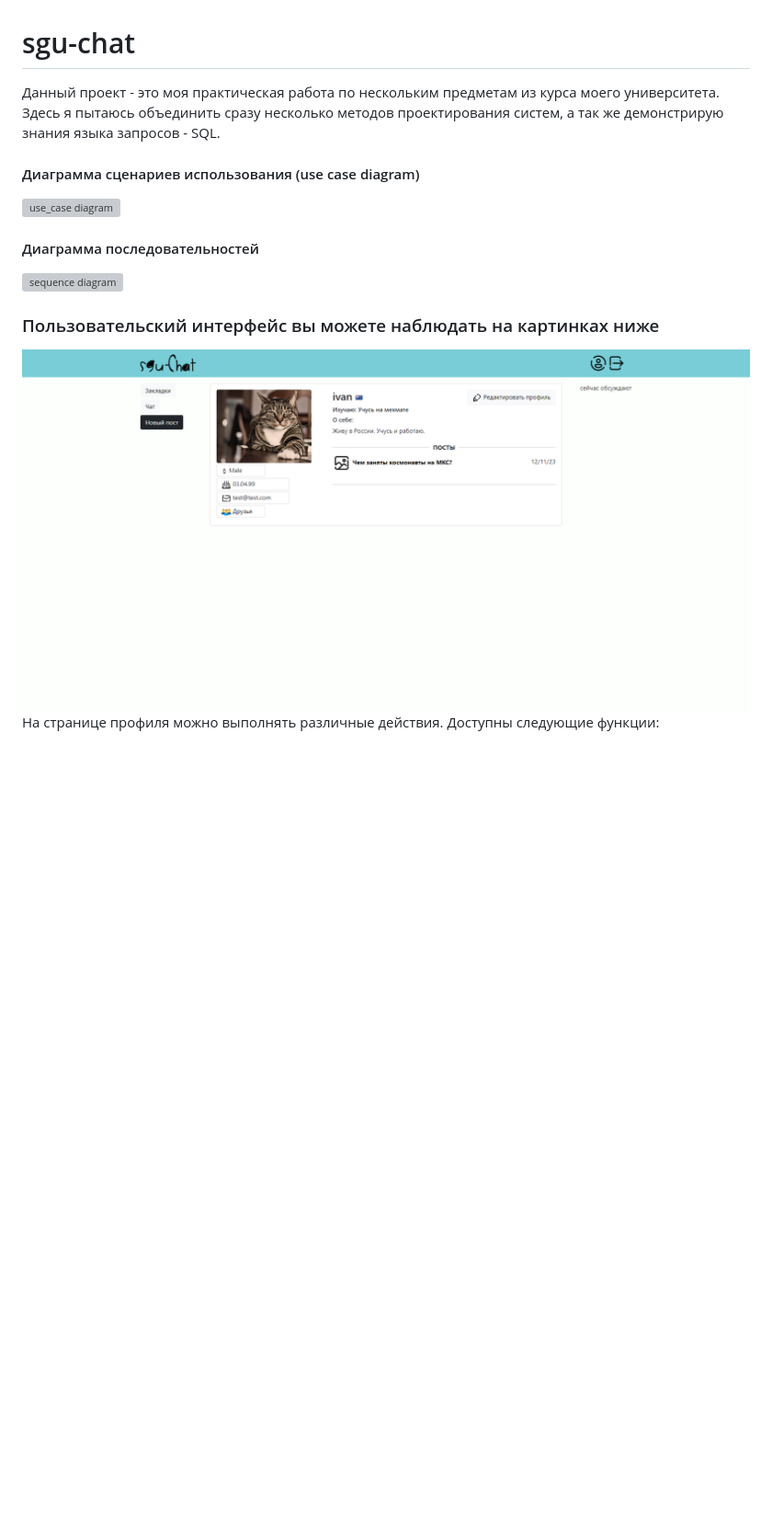
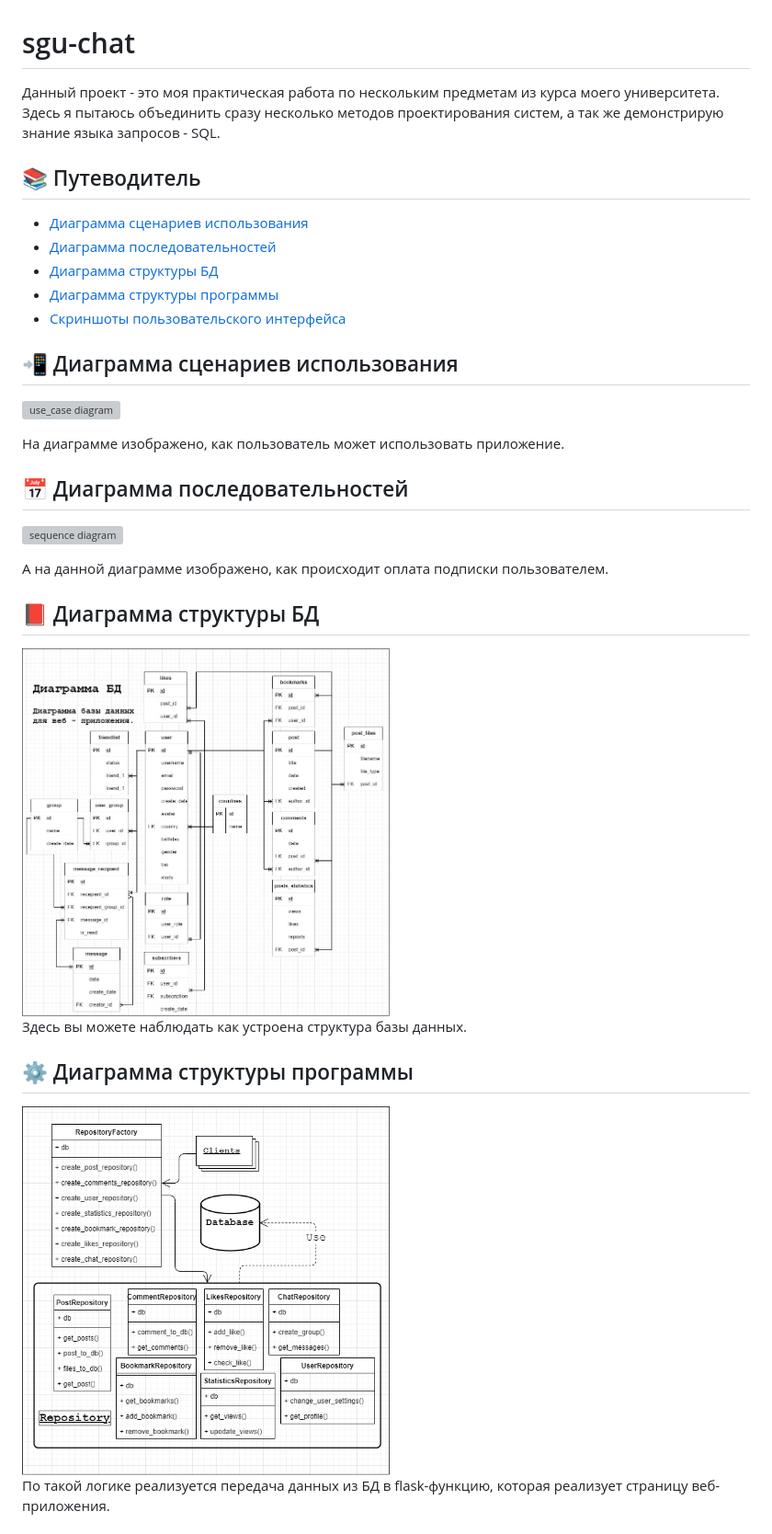
Before and after one commit to ivanboldyrevv/sgu-chat, a Markdown page: README.md, the part around the change printed below. Shown: that part at 92% size. Rendered like a GitHub page; pictures changed too: UML/db_diagramm.jpg (added), UML/fd.png (added); blank space fills up the shorter version; grey boxes are pictures that could not be loaded.

```diff
--- a/README.md
+++ b/README.md
@@ -1,9 +1,37 @@
 # sgu-chat
-Данный проект - это моя практическая работа по нескольким предметам из курса моего университета. Здесь я пытаюсь объединить сразу несколько методов проектирования систем, а так же демонстрирую знания языка запросов - SQL.
-#### Диаграмма сценариев использования (use case diagram)
+
+Данный проект - это моя практическая работа по нескольким предметам из курса моего университета. Здесь я пытаюсь объединить сразу несколько методов проектирования систем, а так же демонстрирую знание языка запросов - SQL.
+
+## 📚 Путеводитель
+
+- [Диаграмма сценариев использования](#-диаграмма-сценариев-использования)
+- [Диаграмма последовательностей](#-диаграмма-последовательностей)
+- [Диаграмма структуры БД](#-диаграмма-структуры-бд)
+- [Диаграмма структуры программы](#-диаграмма-структуры-программы)
+- [Скриншоты пользовательского интерфейса](#-пользовательский-интерфейс)
+
+## 📲 Диаграмма сценариев использования
+
 ![use_case diagram](http://www.plantuml.com/plantuml/proxy?src=https://raw.githubusercontent.com/meteorizm/sgu-chat/master/UML/usecase.puml)
-#### Диаграмма последовательностей
+
+На диаграмме изображено, как пользователь может использовать приложение.
+
+## 📅 Диаграмма последовательностей
+
 ![sequence diagram](http://www.plantuml.com/plantuml/proxy?src=https://raw.githubusercontent.com/meteorizm/sgu-chat/master/UML/sequence.puml)
 
-### Пользовательский интерфейс вы можете наблюдать на картинках ниже
-![Страница профиля пользователя](.github/screensUI/profile.png)
+А на данной диаграмме изображено, как происходит оплата подписки пользователем.
+
+## 📕 Диаграмма структуры БД
+
+<img src='UML/db_diagramm.jpg' width=400 alt='db'>
+
+Здесь вы можете наблюдать как устроена структура базы данных.
+
+## ⚙️ Диаграмма структуры программы
+
+<img src='UML/fd.png' width=400>
+
+По такой логике реализуется передача данных из БД в flask-функцию, которая
+реализует страницу веб-приложения.
+
```
Also changed, not shown: other parts of README.md (+32 -5 lines), 3 other files.
